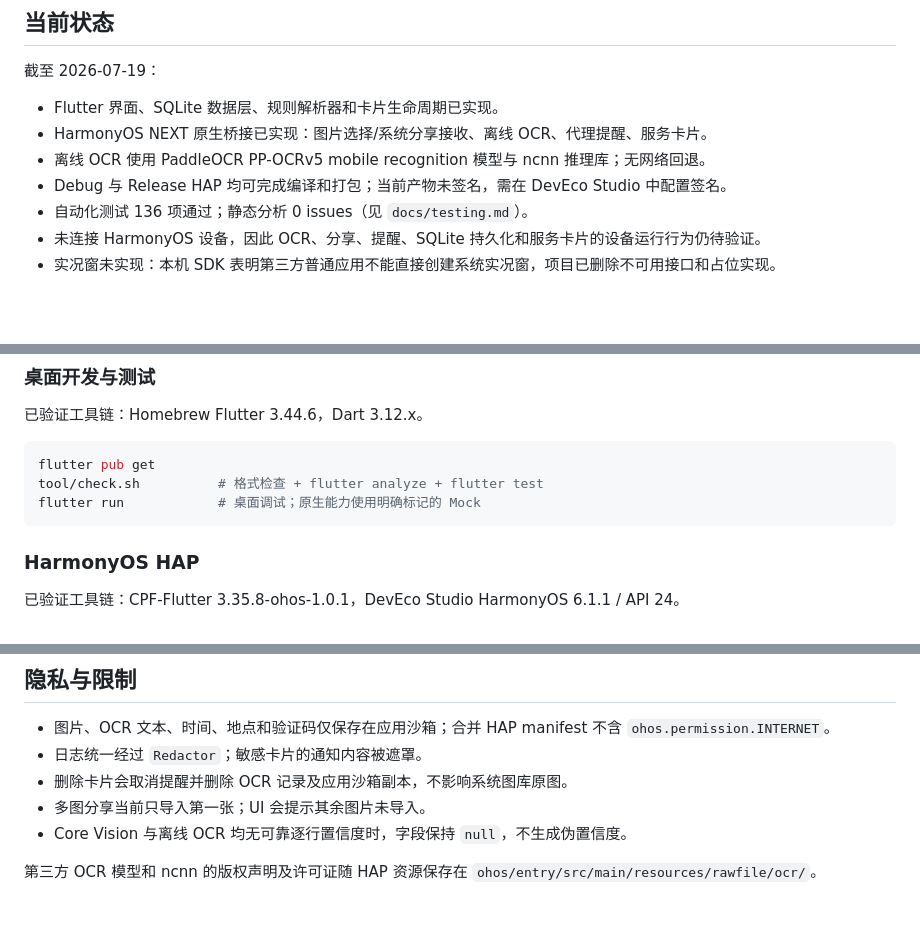
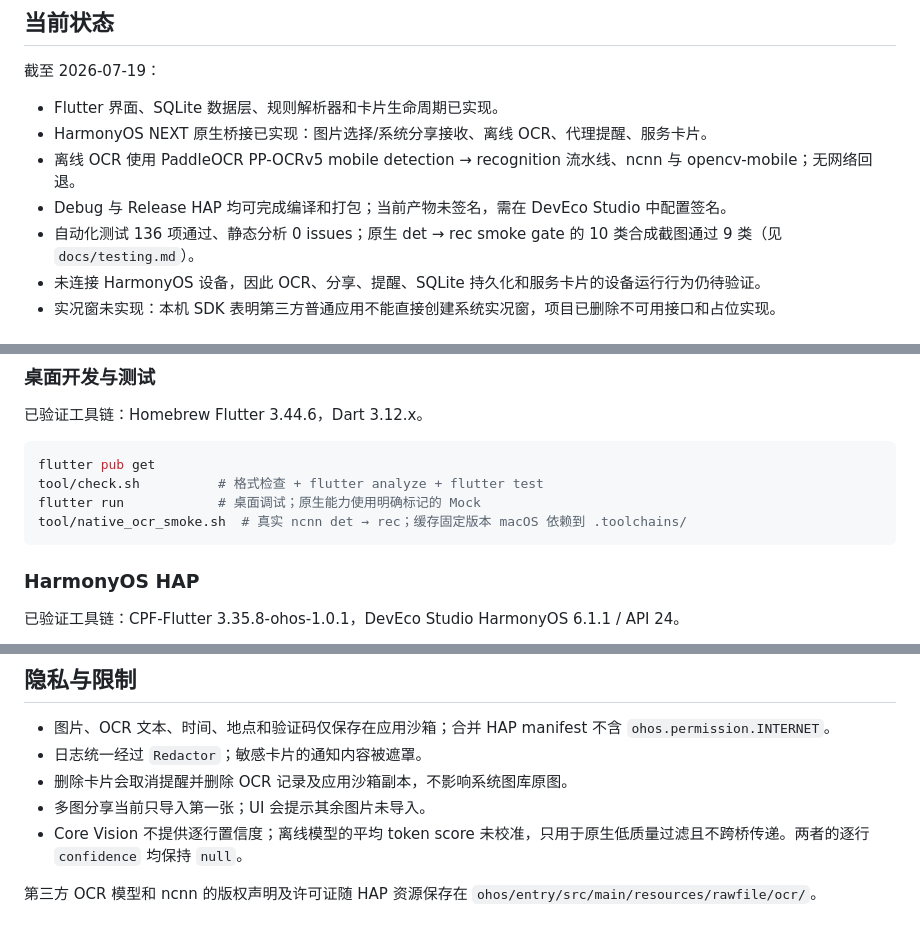
Before and after one commit to majianyu2007/freshcue, a Markdown page: README.md, 3 parts joined by grey strips. GitHub-like rendering; blank space fills up the shorter version.

Commit message:
docs: document native OCR gate

````diff
--- a/README.md
+++ b/README.md
@@ -8,9 +8,9 @@ FreshCue 把截图中的短期信息（活动、取件码、票务、截止事
 
 - Flutter 界面、SQLite 数据层、规则解析器和卡片生命周期已实现。
 - HarmonyOS NEXT 原生桥接已实现：图片选择/系统分享接收、离线 OCR、代理提醒、服务卡片。
-- 离线 OCR 使用 PaddleOCR PP-OCRv5 mobile recognition 模型与 ncnn 推理库；无网络回退。
+- 离线 OCR 使用 PaddleOCR PP-OCRv5 mobile detection → recognition 流水线、ncnn 与 opencv-mobile；无网络回退。
 - Debug 与 Release HAP 均可完成编译和打包；当前产物未签名，需在 DevEco Studio 中配置签名。
-- 自动化测试 136 项通过；静态分析 0 issues（见 `docs/testing.md`）。
+- 自动化测试 136 项通过、静态分析 0 issues；原生 det → rec smoke gate 的 10 类合成截图通过 9 类（见 `docs/testing.md`）。
 - 未连接 HarmonyOS 设备，因此 OCR、分享、提醒、SQLite 持久化和服务卡片的设备运行行为仍待验证。
 - 实况窗未实现：本机 SDK 表明第三方普通应用不能直接创建系统实况窗，项目已删除不可用接口和占位实现。
 
@@ -34,6 +34,7 @@ FreshCue 把截图中的短期信息（活动、取件码、票务、截止事
 flutter pub get
 tool/check.sh          # 格式检查 + flutter analyze + flutter test
 flutter run            # 桌面调试；原生能力使用明确标记的 Mock
+tool/native_ocr_smoke.sh  # 真实 ncnn det → rec；缓存固定版本 macOS 依赖到 .toolchains/
 ```
 
 ### HarmonyOS HAP
@@ -77,6 +78,6 @@ Flutter 包装命令会在 `assembleHap` 成功后因缺少签名配置返回非
 - 日志统一经过 `Redactor`；敏感卡片的通知内容被遮罩。
 - 删除卡片会取消提醒并删除 OCR 记录及应用沙箱副本，不影响系统图库原图。
 - 多图分享当前只导入第一张；UI 会提示其余图片未导入。
-- Core Vision 与离线 OCR 均无可靠逐行置信度时，字段保持 `null`，不生成伪置信度。
+- Core Vision 不提供逐行置信度；离线模型的平均 token score 未校准，只用于原生低质量过滤且不跨桥传递。两者的逐行 `confidence` 均保持 `null`。
 
 第三方 OCR 模型和 ncnn 的版权声明及许可证随 HAP 资源保存在 `ohos/entry/src/main/resources/rawfile/ocr/`。
````
Also changed, not shown: docs/native-integration.md (+11 -13 lines), docs/testing.md (+11 -3 lines).
